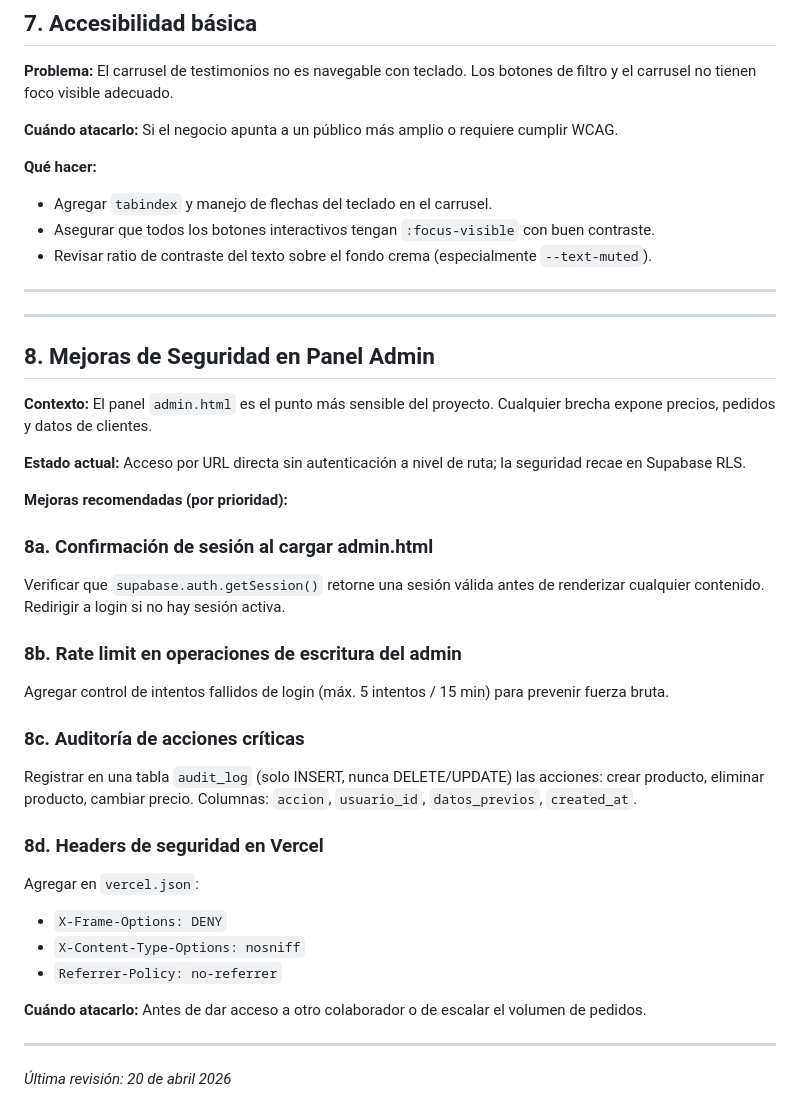
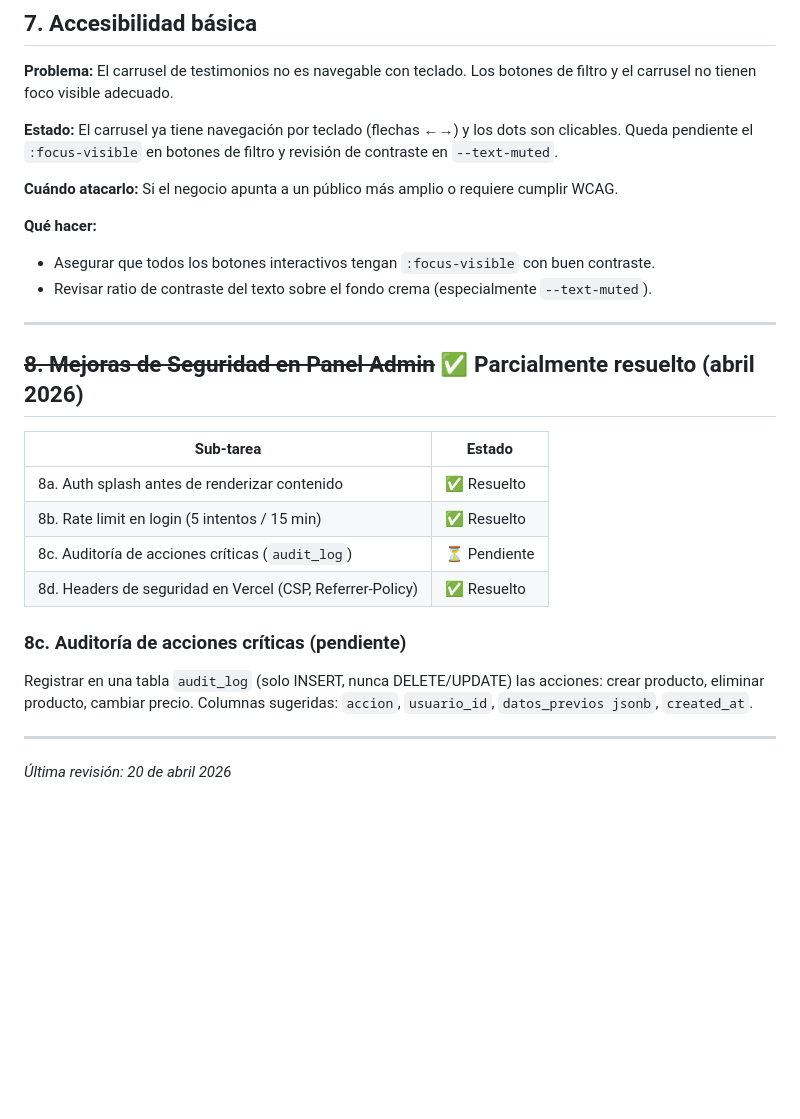
Before and after one commit to HidoGG/DesayunosTienda, a Markdown page: ROADMAP.md, the part around one of its changes. Rendered like a GitHub page; blank space fills up the shorter version.

```diff
--- a/ROADMAP.md
+++ b/ROADMAP.md
@@ -106,41 +105,30 @@ tarda horas en entender el setup.
 **Problema:** El carrusel de testimonios no es navegable con teclado.
 Los botones de filtro y el carrusel no tienen foco visible adecuado.
 
+**Estado:** El carrusel ya tiene navegación por teclado (flechas ←→) y los dots son clicables.
+Queda pendiente el `:focus-visible` en botones de filtro y revisión de contraste en `--text-muted`.
+
 **Cuándo atacarlo:** Si el negocio apunta a un público más amplio o requiere cumplir WCAG.
 
 **Qué hacer:**
-- Agregar `tabindex` y manejo de flechas del teclado en el carrusel.
 - Asegurar que todos los botones interactivos tengan `:focus-visible` con buen contraste.
 - Revisar ratio de contraste del texto sobre el fondo crema (especialmente `--text-muted`).
 
 ---
 
----
+## ~~8. Mejoras de Seguridad en Panel Admin~~ ✅ Parcialmente resuelto (abril 2026)
 
-## 8. Mejoras de Seguridad en Panel Admin
+| Sub-tarea | Estado |
+|-----------|--------|
+| 8a. Auth splash antes de renderizar contenido | ✅ Resuelto |
+| 8b. Rate limit en login (5 intentos / 15 min) | ✅ Resuelto |
+| 8c. Auditoría de acciones críticas (`audit_log`) | ⏳ Pendiente |
+| 8d. Headers de seguridad en Vercel (CSP, Referrer-Policy) | ✅ Resuelto |
 
-**Contexto:** El panel `admin.html` es el punto más sensible del proyecto. Cualquier brecha expone precios, pedidos y datos de clientes.
-
-**Estado actual:** Acceso por URL directa sin autenticación a nivel de ruta; la seguridad recae en Supabase RLS.
-
-**Mejoras recomendadas (por prioridad):**
-
-### 8a. Confirmación de sesión al cargar admin.html
-Verificar que `supabase.auth.getSession()` retorne una sesión válida antes de renderizar cualquier contenido. Redirigir a login si no hay sesión activa.
-
-### 8b. Rate limit en operaciones de escritura del admin
-Agregar control de intentos fallidos de login (máx. 5 intentos / 15 min) para prevenir fuerza bruta.
-
-### 8c. Auditoría de acciones críticas
-Registrar en una tabla `audit_log` (solo INSERT, nunca DELETE/UPDATE) las acciones: crear producto, eliminar producto, cambiar precio. Columnas: `accion`, `usuario_id`, `datos_previos`, `created_at`.
-
-### 8d. Headers de seguridad en Vercel
-Agregar en `vercel.json`:
-- `X-Frame-Options: DENY`
-- `X-Content-Type-Options: nosniff`
-- `Referrer-Policy: no-referrer`
-
-**Cuándo atacarlo:** Antes de dar acceso a otro colaborador o de escalar el volumen de pedidos.
+### 8c. Auditoría de acciones críticas (pendiente)
+Registrar en una tabla `audit_log` (solo INSERT, nunca DELETE/UPDATE) las acciones:
+crear producto, eliminar producto, cambiar precio.
+Columnas sugeridas: `accion`, `usuario_id`, `datos_previos jsonb`, `created_at`.
 
 ---
 
```
Also changed, not shown: other parts of ROADMAP.md (+21 -22 lines).
